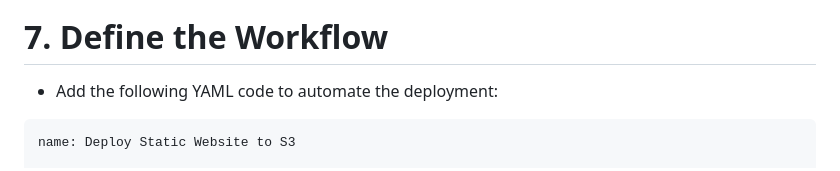
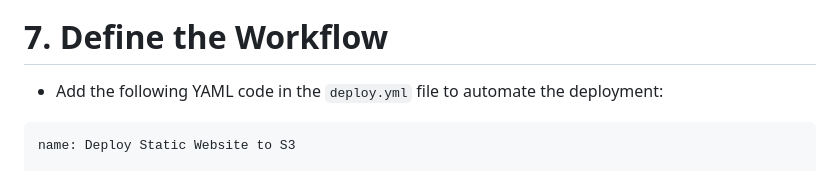
Before and after one commit to ARREYETTA14/Automated-Static-Website-Deployment-to-Amazon-S3-Using-GitHub-Actions, a Markdown page: README.md, the part around the change printed below. Rendered like a GitHub page.

````diff
--- a/README.md
+++ b/README.md
@@ -96,7 +99,8 @@ This project automates the deployment of a static website to Amazon S3 using Git
 ![Image](https://github.com/user-attachments/assets/98e49c5a-f33a-4d0d-8186-bc02ddb532ec)
 
 # 7. Define the Workflow
-- Add the following YAML code to automate the deployment:
+- Add the following YAML code in the ```deploy.yml``` file to automate the deployment:
+
 ```yml
 name: Deploy Static Website to S3
 
````
Also changed, not shown: other parts of README.md (+4 -0 lines).
